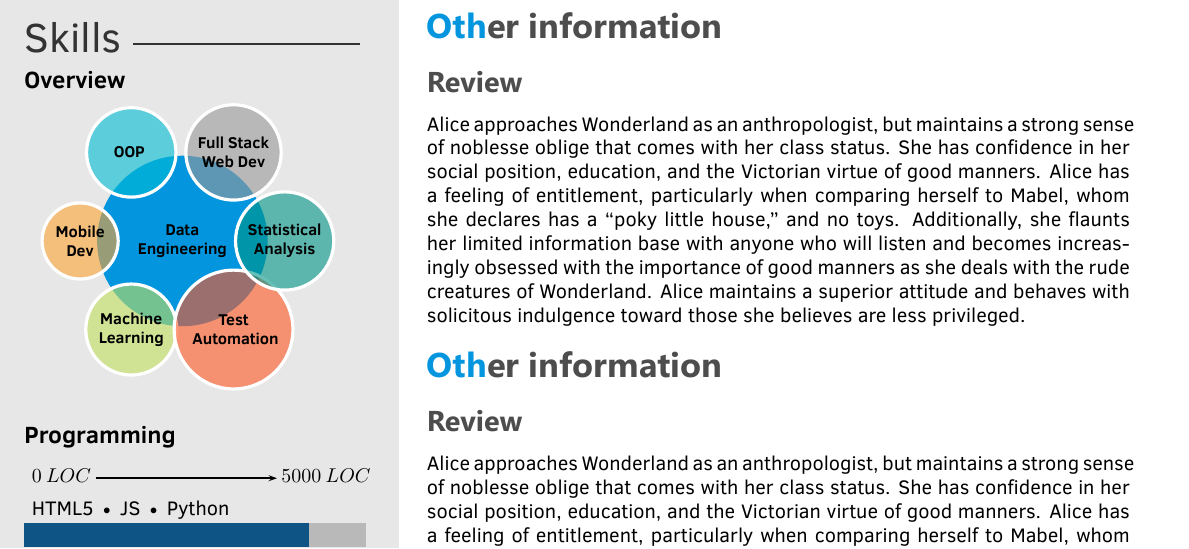
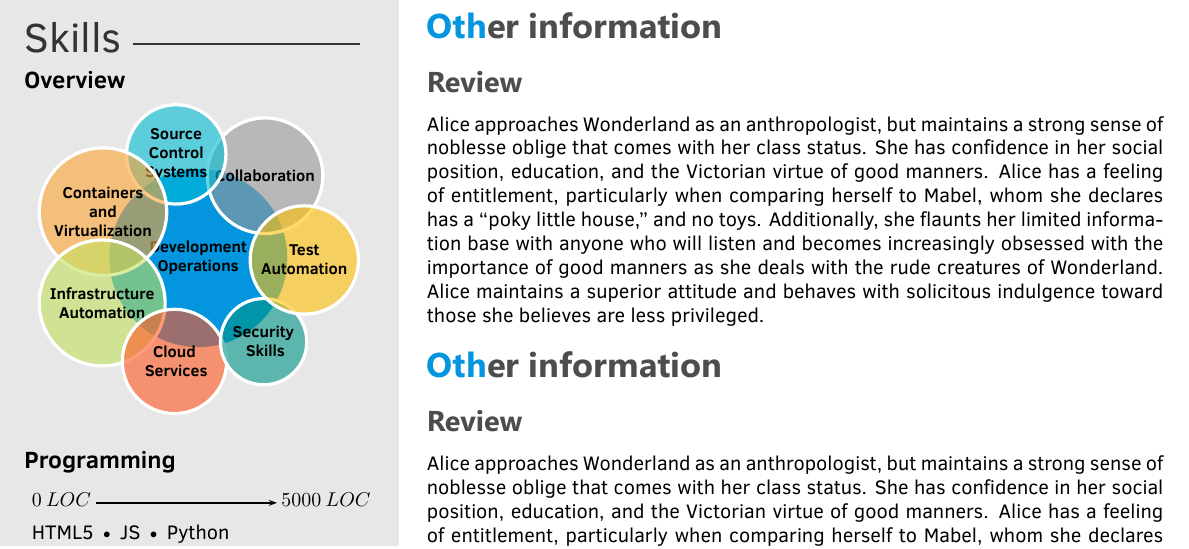
Before and after one commit to bitroniq/ten-seconds-cv, a LaTeX CV (cv-piotr-kowalski.tex): part of page 2 of 2, cut so that both start at the same text. Compiled offline with XeLaTeX.

Commit message:
Update skill overview bubbles

```diff
--- a/cv-piotr-kowalski.tex
+++ b/cv-piotr-kowalski.tex
@@ -19,17 +19,18 @@
 \newcommand\skills{
 ~
     \smartdiagram[bubble diagram]{
-        \textbf{Data}\\\textbf{Engineering},
-        \textbf{Full Stack}\\\textbf{Web Dev},
-        \textbf{~~~~~OOP~~~~~~},
-        \textbf{Mobile}\\\textbf{Dev},
-        \textbf{Machine}\\\textbf{Learning},
-        \textbf{Test}\\\textbf{~~Automation~~},
-        \textbf{Statistical}\\\textbf{Analysis}
+        \textbf{Development}\\\textbf{Operations},
+        \textbf{Collaboration},
+        \textbf{Source}\\\textbf{Control}\\\textbf{Systems},
+        \textbf{Containers}\\\textbf{and}\\\textbf{Virtualization},
+        \textbf{Infrastructure}\\\textbf{Automation},
+        \textbf{Cloud}\\\textbf{~~~Services~~~},
+        \textbf{Security}\\\textbf{~~~Skills~~~},
+        \textbf{Test}\\\textbf{Automation}
     }
 }
 
-% Programming skill bars
+% Hard skill bars
 \programming{{C $\textbullet$ C++  $\textbullet$ R / 3}, {Java $\textbullet$ SQL $\textbullet$ \large \LaTeX / 3.5}, {HTML5 $\textbullet$ JS $\textbullet$ Python / 5}}
 
 % Projects text
```
Also changed, not shown: cv-piotr-kowalski.tex (2 more changed lines).
